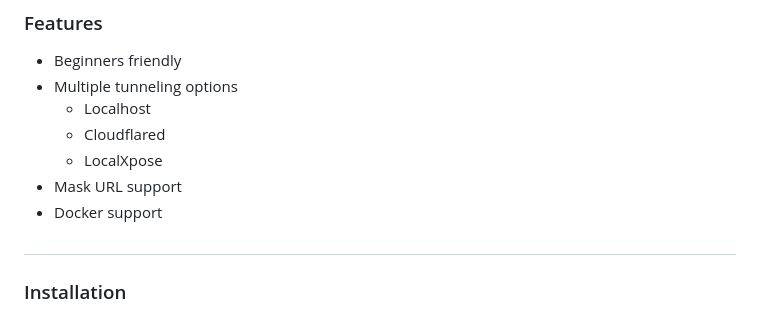
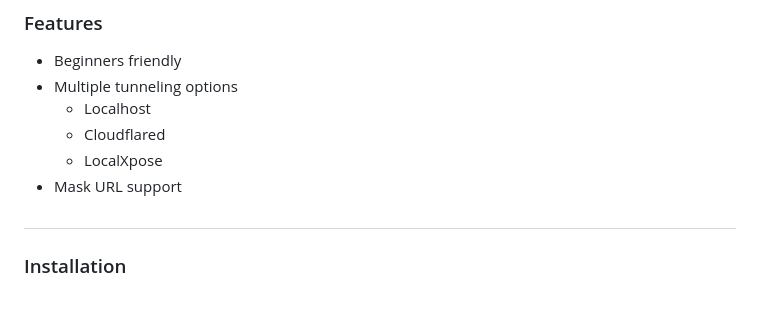
Before and after one commit to Death-Mask/catch-kart, a Markdown page: README.md, the part around the change. Drawn GitHub-style.

```diff
--- a/README.md
+++ b/README.md
@@ -44,7 +44,6 @@ It only demonstrates "how phishing works". <b>You shall not misuse the informati
   - Cloudflared
   - LocalXpose
 - Mask URL support
-- Docker support
 
 ##
 
```
